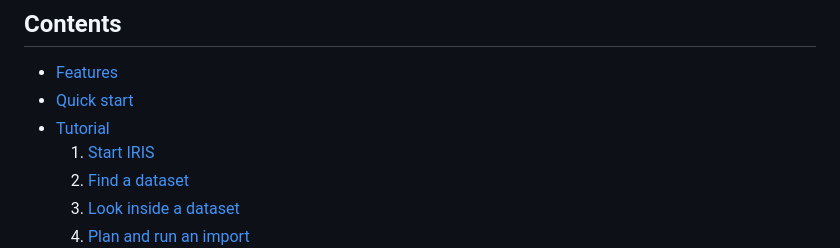
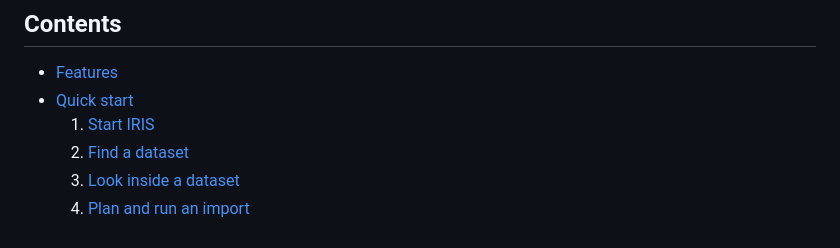
Before and after one commit to mwaseem75/iris-kaggle-loader, a Markdown page: README.md, the part around the change. Drawn GitHub-style.

Commit message:
Remove 'Tutorial' section from README
Removed 'Tutorial' section from the README.

```diff
--- a/README.md
+++ b/README.md
@@ -13,7 +13,6 @@
 ## Contents
 - [Features](#features)
 - [Quick start](#quick-start)
-- [Tutorial](#tutorial)
   1. [Start IRIS](#1-start-iris)
   2. [Find a dataset](#2-find-a-dataset)
   3. [Look inside a dataset](#3-look-inside-a-dataset)
```
